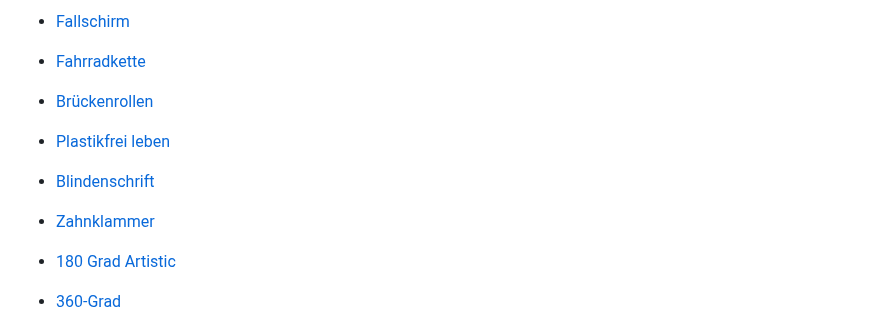
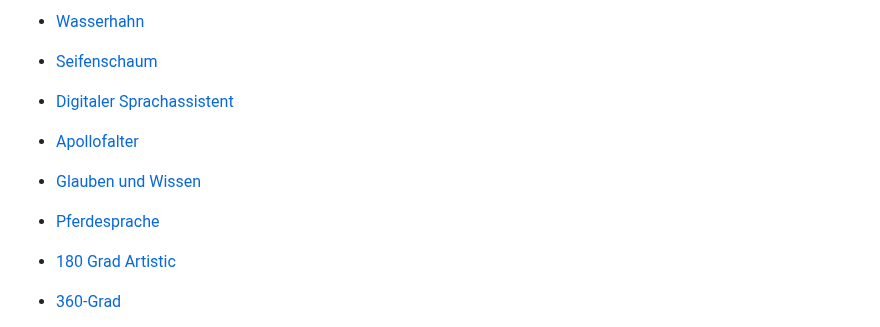
Before and after one commit to EdJoPaTo/website-stalker-example, a Markdown page: sites/de-wdrmaus-filme-sachgeschichten-filter-alle.md, the part around the change. Drawn GitHub-style.

Commit message:
🌐👀 www.wdrmaus.de
- https://www.wdrmaus.de/filme/sachgeschichten/?filter=alle

```diff
--- a/sites/de-wdrmaus-filme-sachgeschichten-filter-alle.md
+++ b/sites/de-wdrmaus-filme-sachgeschichten-filter-alle.md
@@ -1,9 +1,9 @@
-* [Fallschirm](https://www.wdrmaus.de/filme/sachgeschichten/fallschirm.php5)
-* [Fahrradkette](https://www.wdrmaus.de/filme/sachgeschichten/fahrradkette.php5)
-* [Brückenrollen](https://www.wdrmaus.de/filme/sachgeschichten/brueckenrollen.php5)
-* [Plastikfrei leben](https://www.wdrmaus.de/filme/sachgeschichten/plastikfrei_leben.php5)
-* [Blindenschrift](https://www.wdrmaus.de/filme/sachgeschichten/blindenschrift.php5)
-* [Zahnklammer](https://www.wdrmaus.de/filme/sachgeschichten/zahnklammer.php5)
+* [Wasserhahn](https://www.wdrmaus.de/filme/sachgeschichten/wasserhahn.php5)
+* [Seifenschaum](https://www.wdrmaus.de/filme/sachgeschichten/seifenschaum.php5)
+* [Digitaler Sprachassistent](https://www.wdrmaus.de/filme/sachgeschichten/digitaler_sprachassistent.php5)
+* [Apollofalter](https://www.wdrmaus.de/filme/sachgeschichten/apollofalter.php5)
+* [Glauben und Wissen](https://www.wdrmaus.de/filme/sachgeschichten/glauben_und_wissen.php5)
+* [Pferdesprache](https://www.wdrmaus.de/filme/sachgeschichten/pferdesprache.php5)
 
 * [180 Grad Artistic](https://www.wdrmaus.de/filme/sachgeschichten/180_grad_artistic.php5)
 * [360-Grad](https://www.wdrmaus.de/filme/sachgeschichten/360_grad.php5)
```
